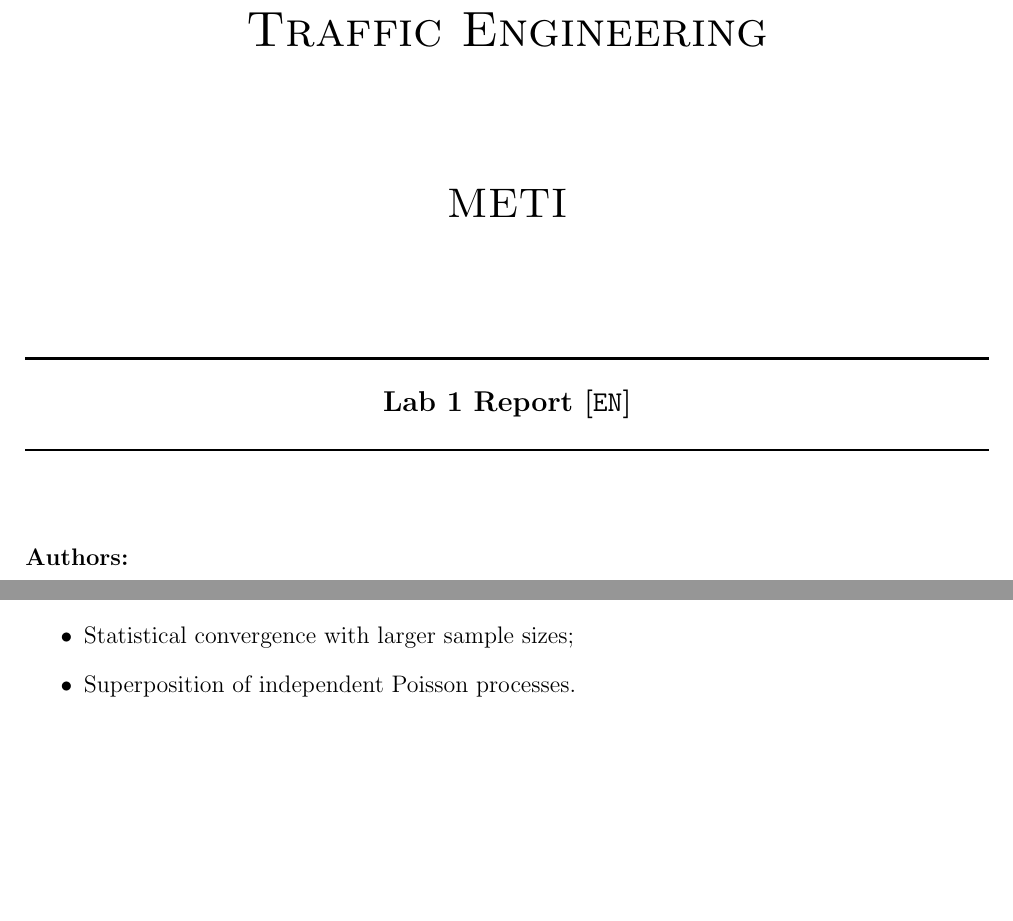
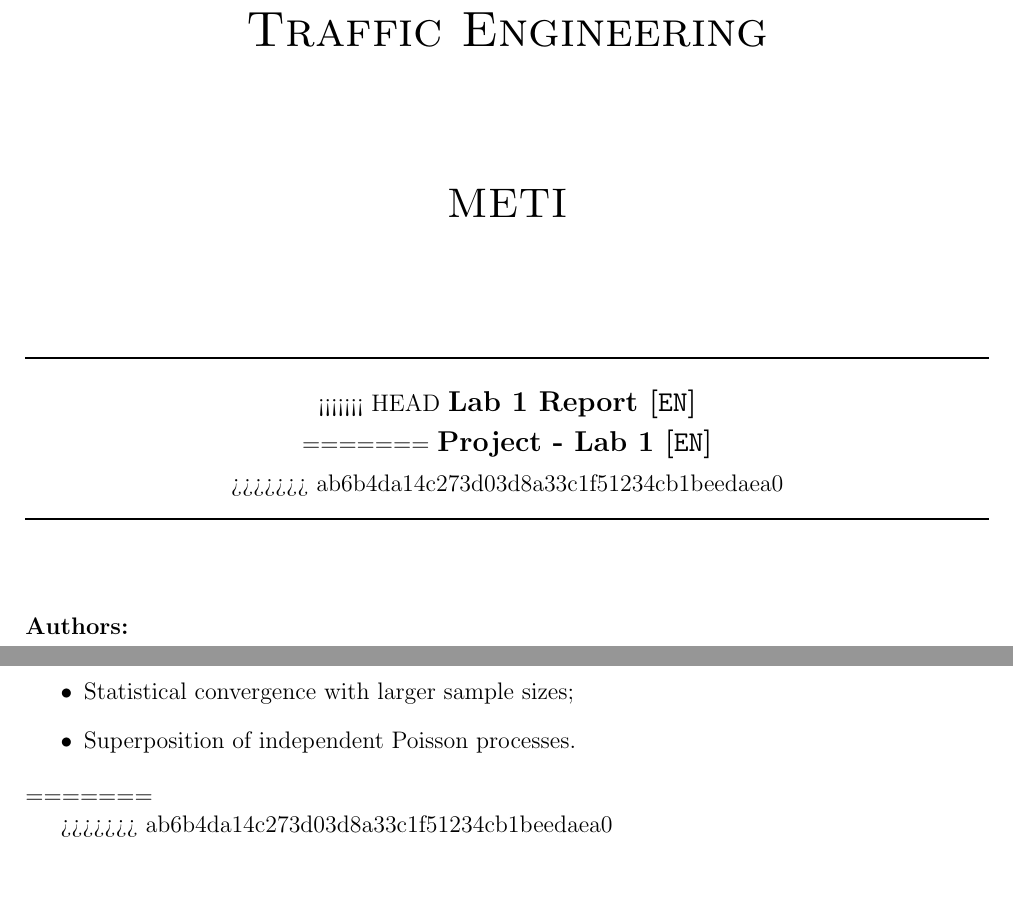
Before and after one commit to J0s3221/Traffic-Engineering-Projects, a LaTeX document (Lab1/report/relatorio.tex): two parts of pages 1 and 9 of 9, joined at a grey line, cut so that both start at the same text, the shorter picture padded with empty space. Compiled offline with pdfLaTeX.

Commit message:
resolve merge conflict

```diff
--- a/Lab1/report/relatorio.tex
+++ b/Lab1/report/relatorio.tex
@@ -80,7 +80,11 @@
     \textsc{\Huge Traffic Engineering}\\[2.5cm]
     \textsc{\LARGE METI}\\[2.0cm]
     \HRule\\[0.4cm]
+<<<<<<< HEAD
     {\large \bf {Lab 1 Report} [\texttt{EN}]}\\[0.2cm]
+=======
+    {\large \bf {Project - Lab 1} [\texttt{EN}]}\\[0.2cm]
+>>>>>>> ab6b4da14c273d03d8a33c1f51234cb1beedaea0
     \HRule\\[1.5cm]
 \end{center}
 
@@ -307,5 +312,11 @@
     \item Statistical convergence with larger sample sizes;
     \item Superposition of independent Poisson processes.
 \end{itemize}
+=======
+% ----------------------------------------------------------------------
+% Summary
+% ----------------------------------------------------------------------
+
+>>>>>>> ab6b4da14c273d03d8a33c1f51234cb1beedaea0
 
 \end{document}
```
Also changed, not shown: Lab1/report/Images/Network.png (deleted), Lab1/report/Images/graphC.png (deleted), Lab1/report/Images/histogram_degree.png (deleted), Lab1/report/Images/network_graph.png (deleted), Lab1/report/Images/networkgraph.png (deleted), Lab1/report/Images/node1.png (deleted), Lab1/report/Images/node5.png (deleted), Lab1/report/Images/node9.png (deleted), Lab1/report/Images/waves_d.png (deleted), Lab1/report/Images/waveswithprotection.png (deleted), Lab1/report/relatorio.pdf, README.md, Lab1/report/relatorio.tex (1 more changed lines), 4 other files.
